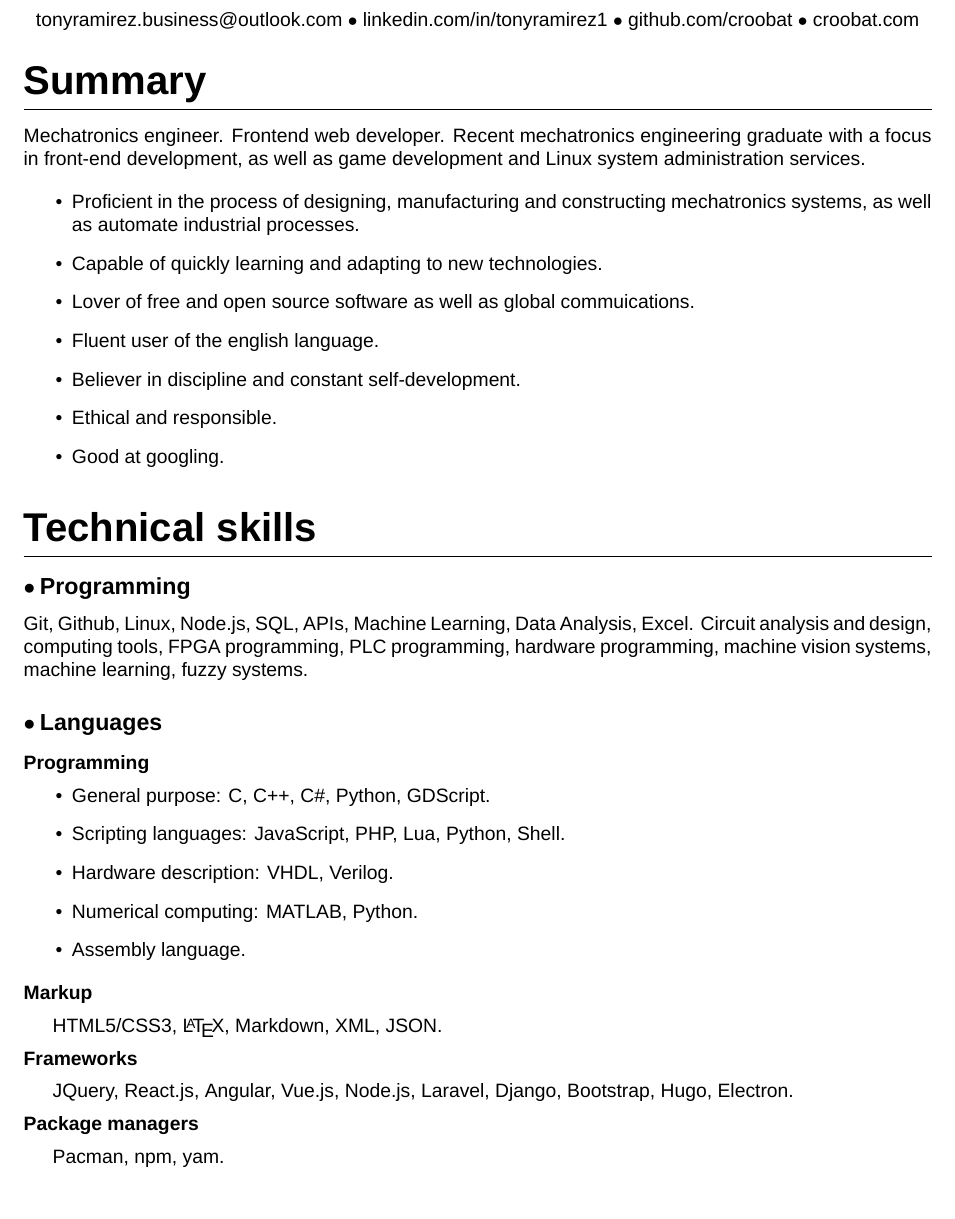
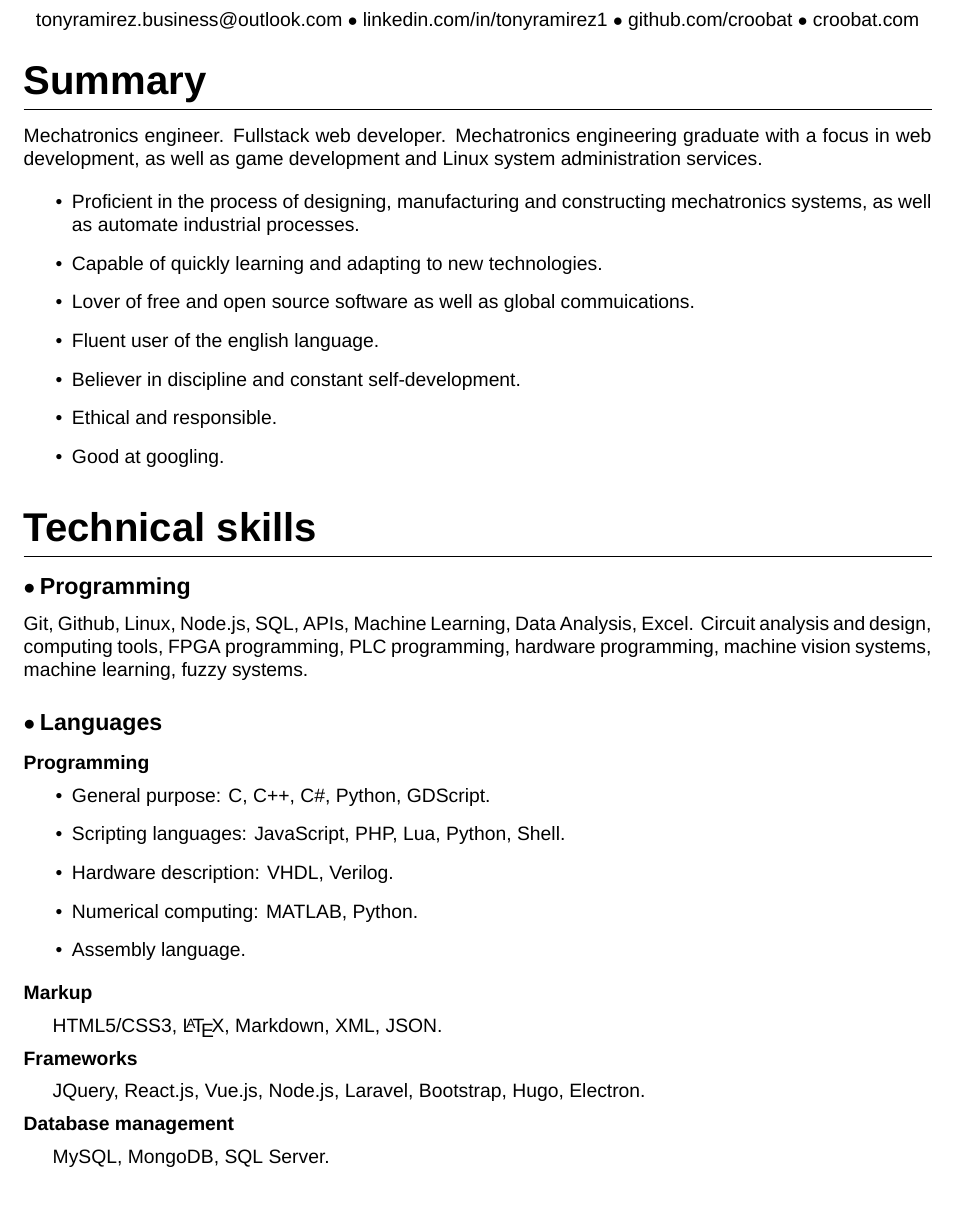
Before and after one commit to croobat/curriculum-vitae, a LaTeX CV (src/CV_Luis_Antonio_Ramirez_Garcia.tex): part of page 1 of 4, cut so that both start at the same text. Compiled offline with XeLaTeX; a missing font is replaced by an installed copy or a similar font.

Commit message:
fix: remove techs

```diff
--- a/src/CV_Luis_Antonio_Ramirez_Garcia.tex
+++ b/src/CV_Luis_Antonio_Ramirez_Garcia.tex
@@ -59,7 +59,7 @@
 
   \section{Summary}% {{{
 
-  Mechatronics engineer. Frontend web developer. Recent mechatronics engineering graduate with a focus in front-end development, as well as game development and Linux system administration services.
+  Mechatronics engineer. Fullstack web developer. Mechatronics engineering graduate with a focus in web development, as well as game development and Linux system administration services.
 
   \begin{itemize}
     \item Proficient in the process of designing, manufacturing and constructing mechatronics systems, as well as automate industrial processes.
@@ -102,11 +102,11 @@
 
     \subsubsection{Frameworks}
 
-    JQuery, React.js, Angular, Vue.js, Node.js, Laravel, Django, Bootstrap, Hugo, Electron.
+    JQuery, React.js, Vue.js, Node.js, Laravel, Bootstrap, Hugo, Electron.
 
-    \subsubsection{Package managers}
+    \subsubsection{Database management}
 
-    Pacman, npm, yam.
+    MySQL, MongoDB, SQL Server.
 
     \subsection{General engineering}
     \begin{itemize}
```
